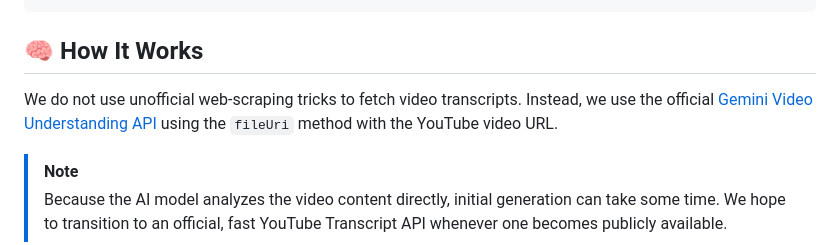
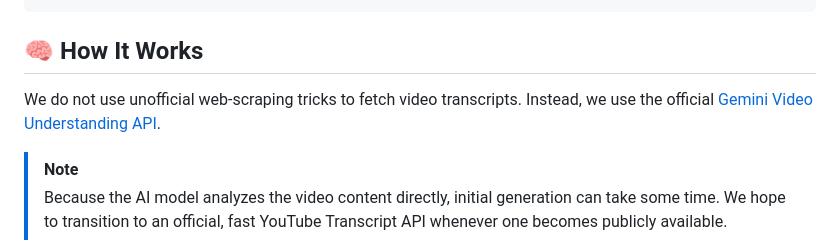
Before and after one commit to icnahom/sqzd, a Markdown page: README.md, the part around the change. Drawn GitHub-style.

Commit message:
Update README
Removed specific mention of the `fileUri` method in the API usage description.

```diff
--- a/README.md
+++ b/README.md
@@ -71,7 +71,7 @@ flutter run --profile
 
 ## 🧠 How It Works
 
-We do not use unofficial web-scraping tricks to fetch video transcripts. Instead, we use the official [Gemini Video Understanding API](https://ai.google.dev/gemini-api/docs/video-understanding#youtube) using the `fileUri` method with the YouTube video URL.
+We do not use unofficial web-scraping tricks to fetch video transcripts. Instead, we use the official [Gemini Video Understanding API](https://ai.google.dev/gemini-api/docs/video-understanding#youtube).
 
 > [!NOTE]
 > Because the AI model analyzes the video content directly, initial generation can take some time. We hope to transition to an official,
```
